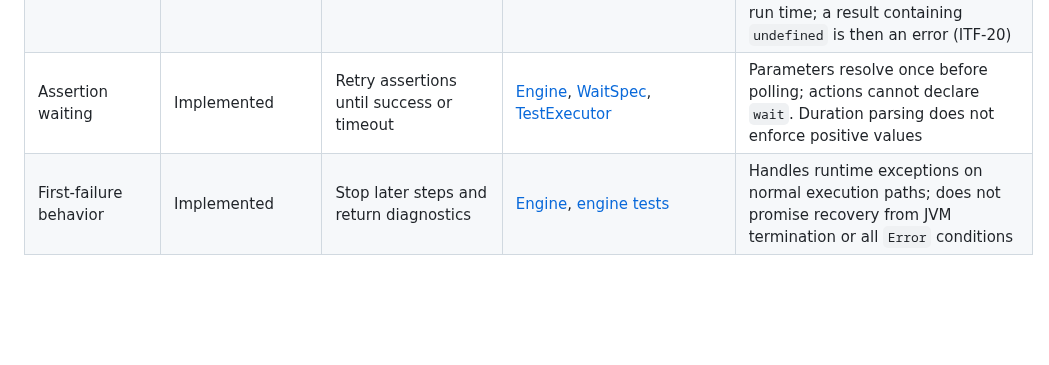
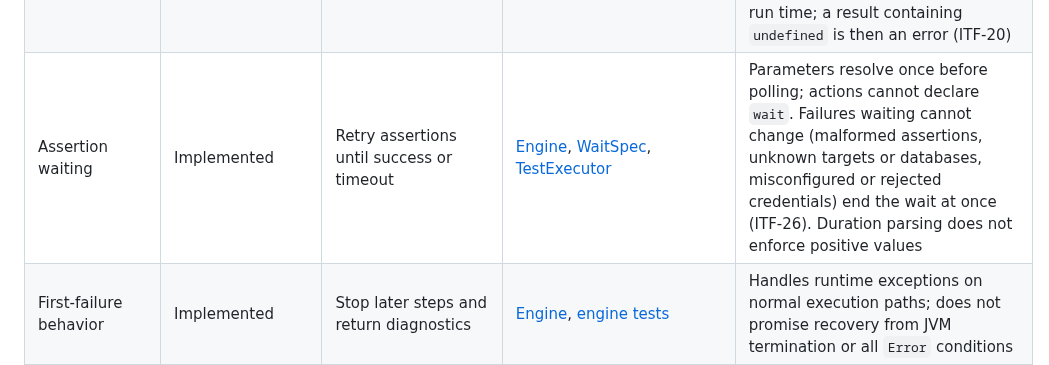
Before and after one commit to pepaooo/idm-test-framework, a Markdown page: docs/architecture/capabilities.md, the part around the change. Drawn GitHub-style; blank space fills up the shorter version.

```diff
--- a/docs/architecture/capabilities.md
+++ b/docs/architecture/capabilities.md
@@ -22,7 +22,7 @@ Reviewed on **2026-09-25** against Git revision `fb35547c76bfecc0c4b4ca1c7fe71b8
 | Whole-value `js:{ ... }` expressions | Implemented | Compute values without connector or host access | [Evaluator][evaluator], [conversion][conversion], [expression tests][expression-tests] | Plain Rhino ES6, no helper object; result must convert to plain values. Regex literals containing structural characters can confuse the outer expression parser |
 | Expression restrictions | Implemented controls and tests | Deny Java classes and bound execution | [Evaluator][evaluator], [conversion][conversion] | Default instruction threshold 100,000; conversion depth 100, array length/node budgets 1,000,000. These are not a process isolation or hard wall-clock/memory guarantee |
 | Up-front validation | Implemented | Find mistakes before long-running steps | [Validator][validator], [adapter validation tests][adapter-tests] | Compiles expressions without evaluating them, and checks the root names they read (ITF-21). Misspelled nested properties and parameter types are caught only at run time; a result containing `undefined` is then an error (ITF-20) |
-| Assertion waiting | Implemented | Retry assertions until success or timeout | [Engine][engine], [WaitSpec][wait], [TestExecutor][executor] | Parameters resolve once before polling; actions cannot declare `wait`. Duration parsing does not enforce positive values |
+| Assertion waiting | Implemented | Retry assertions until success or timeout | [Engine][engine], [WaitSpec][wait], [TestExecutor][executor] | Parameters resolve once before polling; actions cannot declare `wait`. Failures waiting cannot change (malformed assertions, unknown targets or databases, misconfigured or rejected credentials) end the wait at once (ITF-26). Duration parsing does not enforce positive values |
 | First-failure behavior | Implemented | Stop later steps and return diagnostics | [Engine][engine], [engine tests][engine-tests] | Handles runtime exceptions on normal execution paths; does not promise recovery from JVM termination or all `Error` conditions |
 | YAML cleanup | Implemented | Run an author-written top-level `cleanup:` block after `steps:`, pass or fail | [Engine][engine], [ITF-19 design][cleanup-design] | No step registers undo; cleanup is explicit YAML. Each entry is SUCCEEDED, FAILED or SKIPPED (unbound capture); a FAILED entry fails the scenario and is reported in structured results |
 | Java cleanup | Partially implemented | Test base tracks created resources | [Test base][base] | LDAP/database cleanup exists; role cleanup currently logs intent rather than revoking roles. It is separate from the YAML `cleanup:` block |
```
Also changed, not shown: docs/guides/scenario-authoring.md (+11 -0 lines).
